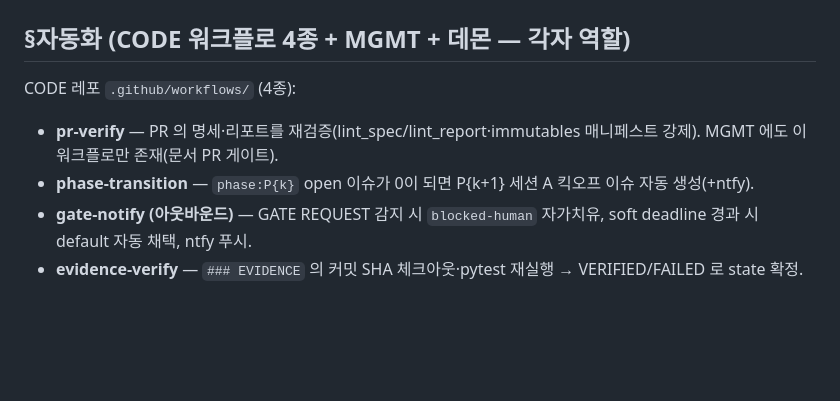
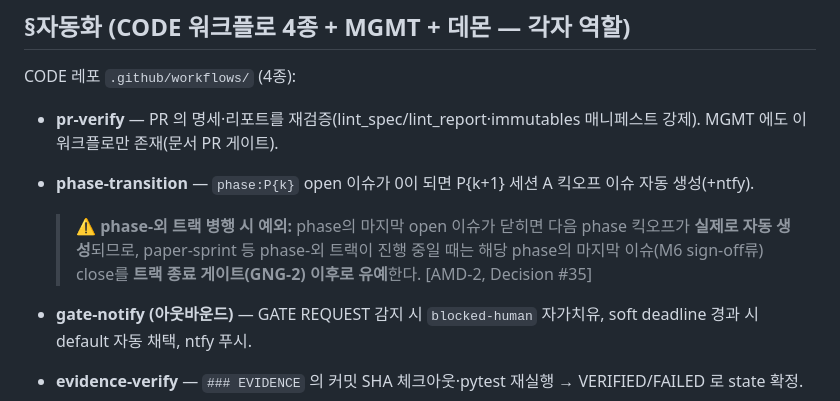
Before and after one commit to jiminc77/research-dashboard, a Markdown page: research-ops/ORCHESTRATOR.md, the part around the change. Rendered like a GitHub page; blank space fills up the shorter version.

```diff
--- a/research-ops/ORCHESTRATOR.md
+++ b/research-ops/ORCHESTRATOR.md
@@ -158,6 +158,9 @@
 CODE 레포 `.github/workflows/` (4종):
 - **pr-verify** — PR 의 명세·리포트를 재검증(lint_spec/lint_report·immutables 매니페스트 강제). MGMT 에도 이 워크플로만 존재(문서 PR 게이트).
 - **phase-transition** — `phase:P{k}` open 이슈가 0이 되면 P{k+1} 세션 A 킥오프 이슈 자동 생성(+ntfy).
+
+  > ⚠️ **phase-외 트랙 병행 시 예외:** phase의 마지막 open 이슈가 닫히면 다음 phase 킥오프가 **실제로 자동 생성**되므로, paper-sprint 등 phase-외 트랙이 진행 중일 때는 해당 phase의 마지막 이슈(M6 sign-off류) close를 **트랙 종료 게이트(GNG-2) 이후로 유예**한다. [AMD-2, Decision #35]
+
 - **gate-notify (아웃바운드)** — GATE REQUEST 감지 시 `blocked-human` 자가치유, soft deadline 경과 시 default 자동 채택, ntfy 푸시.
 - **evidence-verify** — `### EVIDENCE` 의 커밋 SHA 체크아웃·pytest 재실행 → VERIFIED/FAILED 로 state 확정.
 
```
Also changed, not shown: research-ops/PROTOCOL.md (+8 -0 lines), research-ops/WORKFLOW.md (+2 -0 lines).
